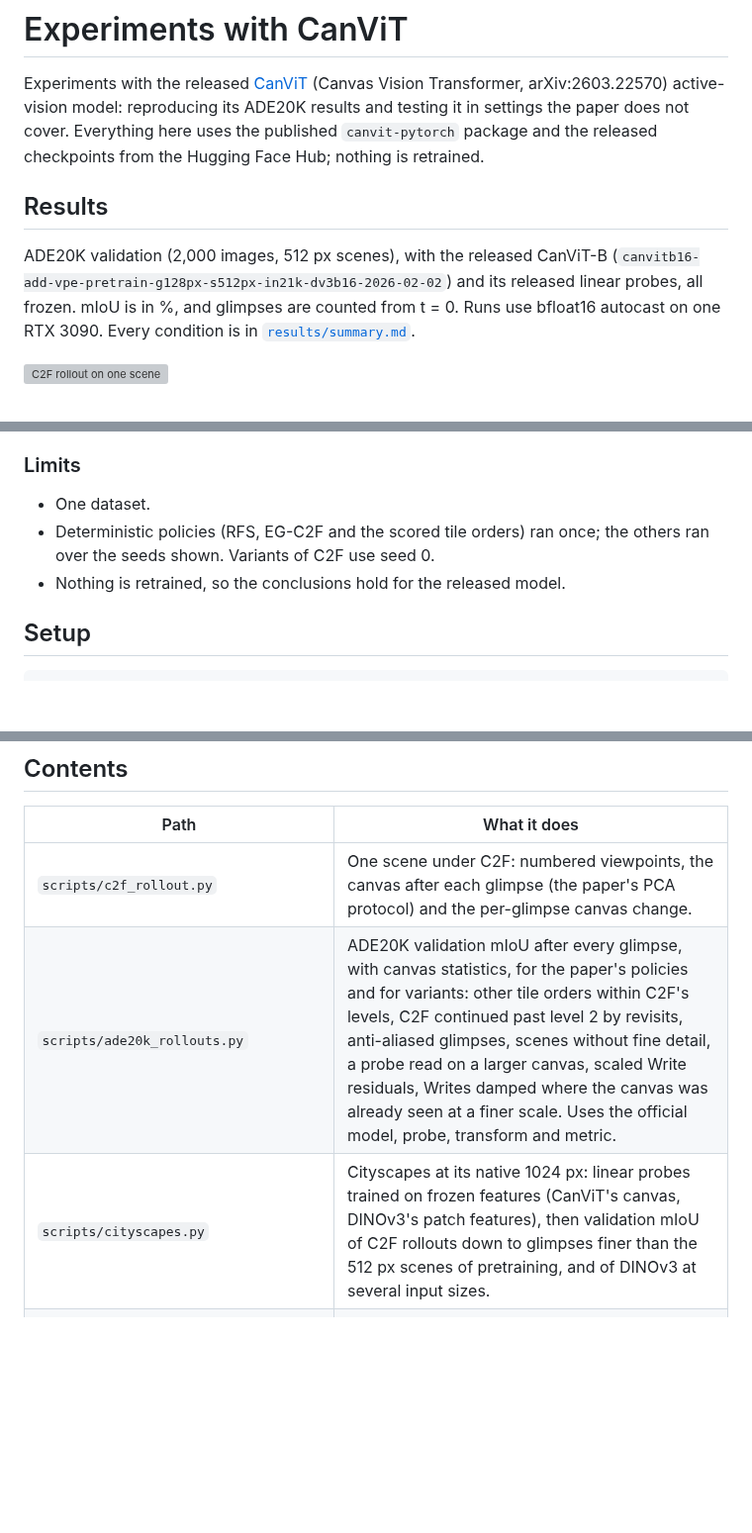
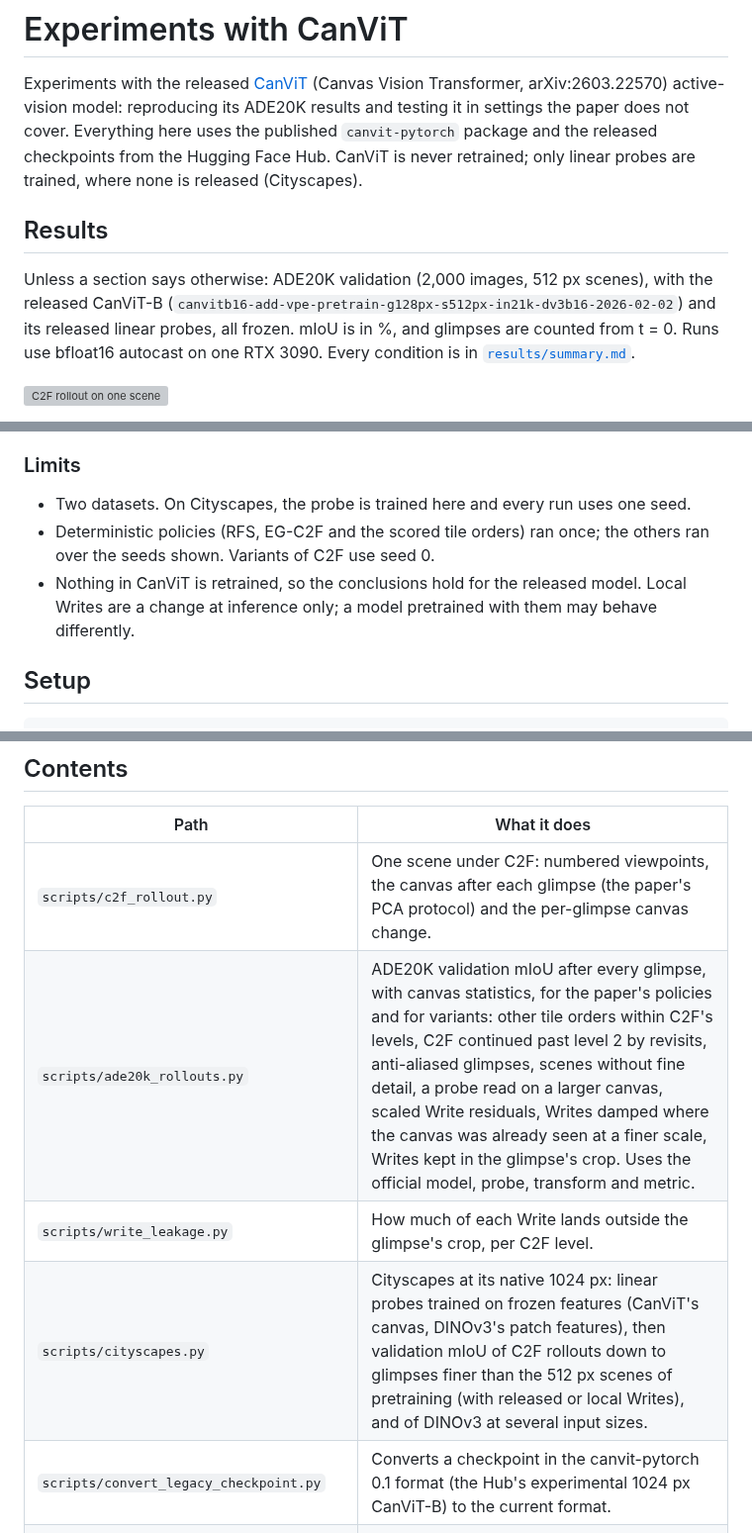
Before and after one commit to tnadiedjoa/CanVIT-experiments, a Markdown page: README.md, 3 parts joined by grey strips. Shown at 99% size. GitHub-like rendering; blank space fills up the shorter version; grey boxes are pictures that could not be loaded.

```diff
--- a/README.md
+++ b/README.md
@@ -3,11 +3,11 @@
 Experiments with the released [CanViT](https://github.com/m2b3/CanViT) (Canvas Vision Transformer,
 arXiv:2603.22570) active-vision model: reproducing its ADE20K results and testing it in settings the paper does not
 cover. Everything here uses the published `canvit-pytorch` package and the released checkpoints from the Hugging
-Face Hub; nothing is retrained.
+Face Hub. CanViT is never retrained; only linear probes are trained, where none is released (Cityscapes).
 
 ## Results
 
-ADE20K validation (2,000 images, 512 px scenes), with the released CanViT-B
+Unless a section says otherwise: ADE20K validation (2,000 images, 512 px scenes), with the released CanViT-B
 (`canvitb16-add-vpe-pretrain-g128px-s512px-in21k-dv3b16-2026-02-02`) and its released linear probes, all frozen.
 mIoU is in %, and glimpses are counted from t = 0. Runs use bfloat16 autocast on one RTX 3090. Every condition is in
 [`results/summary.md`](results/summary.md).
@@ -148,10 +220,11 @@ size 1, both variants take 15-23 ms, a time bounded by kernel launches.
 
 ### Limits
 
-- One dataset.
+- Two datasets. On Cityscapes, the probe is trained here and every run uses one seed.
 - Deterministic policies (RFS, EG-C2F and the scored tile orders) ran once; the others ran over the seeds shown.
   Variants of C2F use seed 0.
-- Nothing is retrained, so the conclusions hold for the released model.
+- Nothing in CanViT is retrained, so the conclusions hold for the released model. Local Writes are a change at
+  inference only; a model pretrained with them may behave differently.
 
 ## Setup
 
@@ -170,8 +243,10 @@ DINOv3 is gated on the Hugging Face Hub: request access, then `hf auth login`.
 | Path | What it does |
 | --- | --- |
 | `scripts/c2f_rollout.py` | One scene under C2F: numbered viewpoints, the canvas after each glimpse (the paper's PCA protocol) and the per-glimpse canvas change. |
-| `scripts/ade20k_rollouts.py` | ADE20K validation mIoU after every glimpse, with canvas statistics, for the paper's policies and for variants: other tile orders within C2F's levels, C2F continued past level 2 by revisits, anti-aliased glimpses, scenes without fine detail, a probe read on a larger canvas, scaled Write residuals, Writes damped where the canvas was already seen at a finer scale. Uses the official model, probe, transform and metric. |
-| `scripts/cityscapes.py` | Cityscapes at its native 1024 px: linear probes trained on frozen features (CanViT's canvas, DINOv3's patch features), then validation mIoU of C2F rollouts down to glimpses finer than the 512 px scenes of pretraining, and of DINOv3 at several input sizes. |
+| `scripts/ade20k_rollouts.py` | ADE20K validation mIoU after every glimpse, with canvas statistics, for the paper's policies and for variants: other tile orders within C2F's levels, C2F continued past level 2 by revisits, anti-aliased glimpses, scenes without fine detail, a probe read on a larger canvas, scaled Write residuals, Writes damped where the canvas was already seen at a finer scale, Writes kept in the glimpse's crop. Uses the official model, probe, transform and metric. |
+| `scripts/write_leakage.py` | How much of each Write lands outside the glimpse's crop, per C2F level. |
+| `scripts/cityscapes.py` | Cityscapes at its native 1024 px: linear probes trained on frozen features (CanViT's canvas, DINOv3's patch features), then validation mIoU of C2F rollouts down to glimpses finer than the 512 px scenes of pretraining (with released or local Writes), and of DINOv3 at several input sizes. |
+| `scripts/convert_legacy_checkpoint.py` | Converts a checkpoint in the canvit-pytorch 0.1 format (the Hub's experimental 1024 px CanViT-B) to the current format. |
 | `scripts/run_queue.sh`, `scripts/run_official_queue.sh`, `scripts/run_commands.sh`, `queues/` | Run a list of experiments one after another, skipping finished ones: `ade20k_rollouts.py` runs, official `canvit_pytorch.evaluate` runs, and any Python command. |
 | `scripts/plot_results.py` | Figures in `outputs/` and the table `results/summary.md` from the saved results. |
 | `scripts/canvas_attention_cost.py` | FLOPs and GPU latency of a glimpse with asymmetric and QKVO Canvas Attention. |
```
Also changed, not shown: other parts of README.md (+73 -1 lines), results/summary.md (+4 -0 lines), outputs/ade20k_local_writes.png (added), 9 other files.
